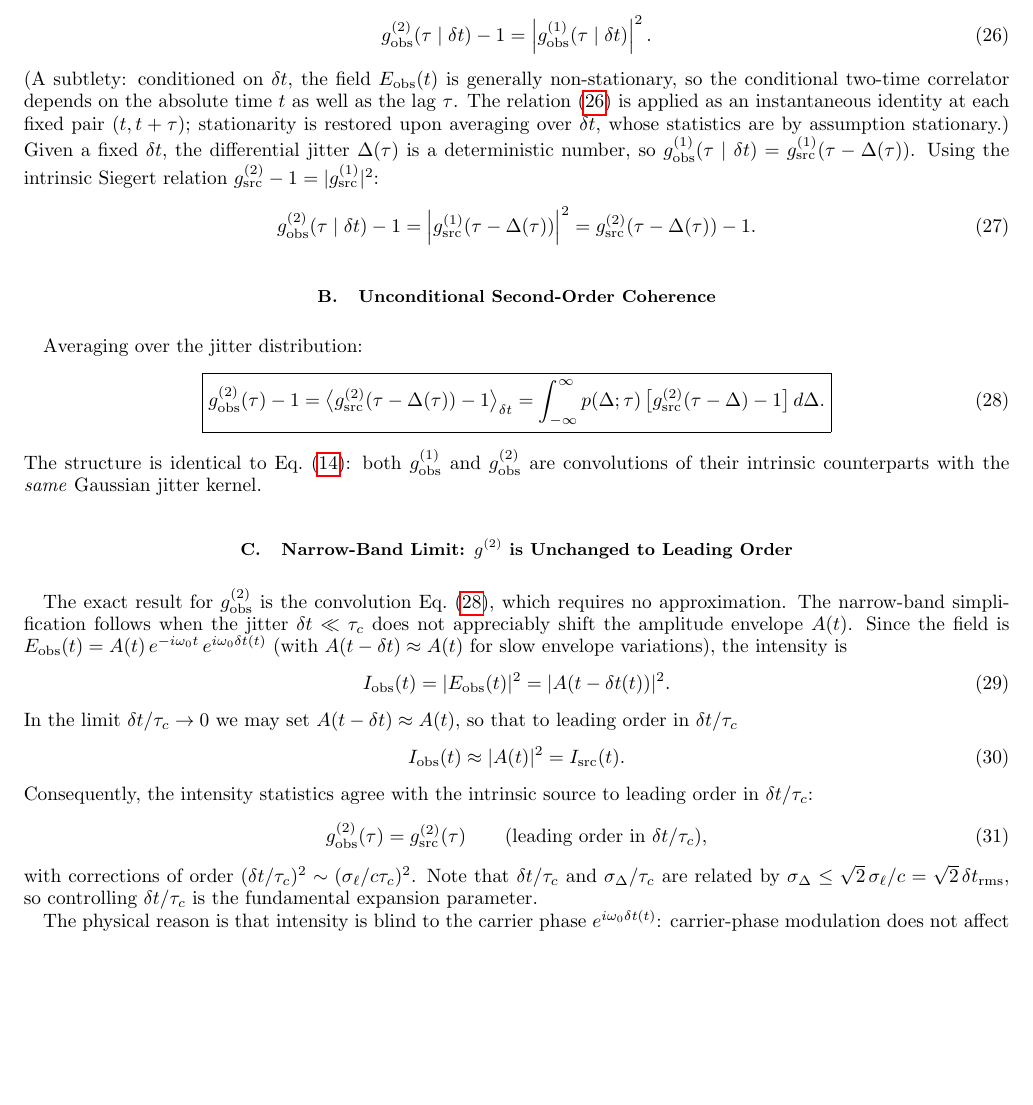
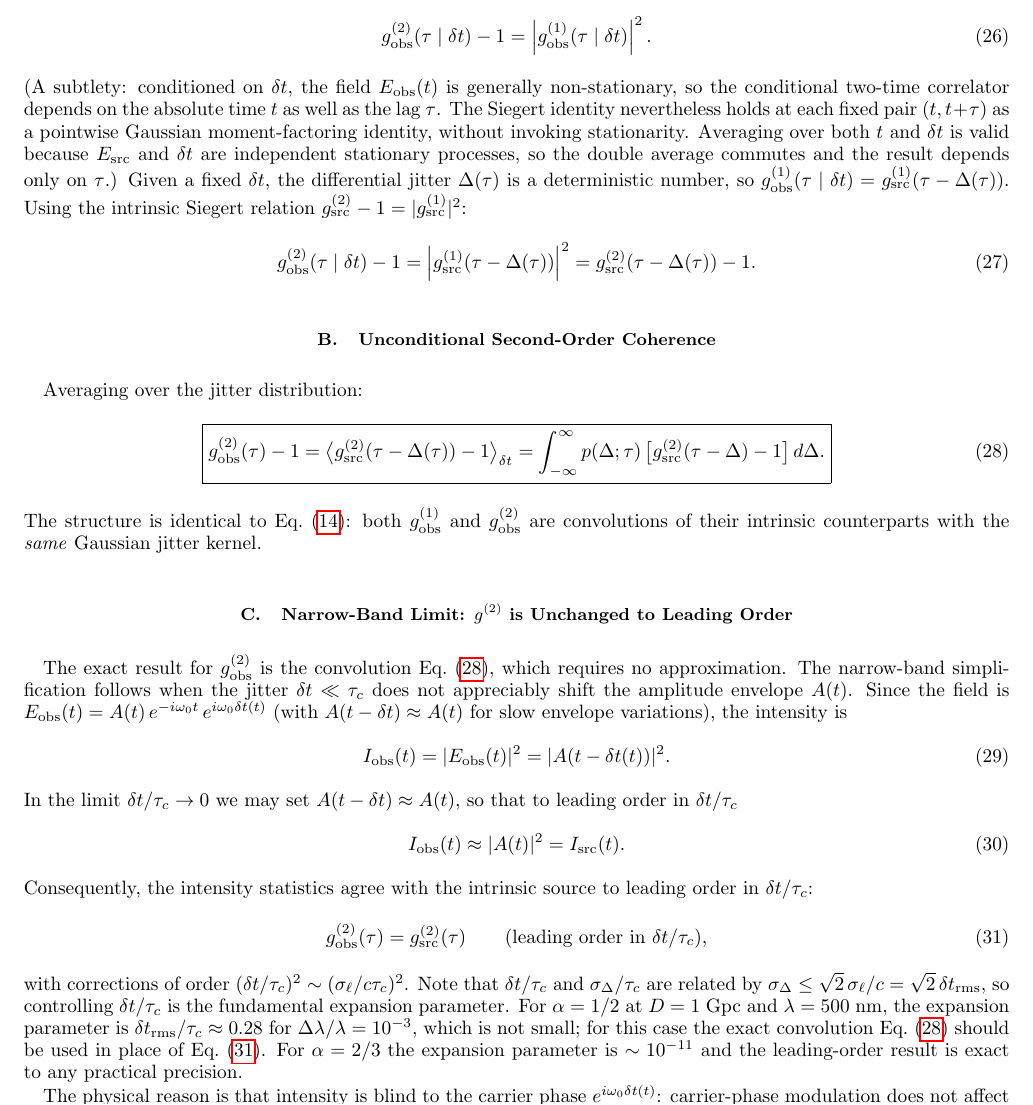
Before and after one commit to AlexGKim/foam, a LaTeX paper (docs/paper.tex): part of page 6 of 13, cut so that both start at the same text, the shorter picture padded with empty space. Compiled offline with pdfLaTeX.

Commit message:
Address four reviewer concerns: Strehl exactness qualifier, narrow-band validity caveat, conditional Siegert non-stationarity
Co-Authored-By: Claude Sonnet 4.6 <noreply@anthropic.com>

```diff
--- a/docs/paper.tex
+++ b/docs/paper.tex
@@ -495,9 +497,11 @@ For any complex Gaussian field the Siegert relation holds exactly, so
 (A subtlety: conditioned on $\delta t$, the field $E_{\rm obs}(t)$ is generally
 non-stationary, so the conditional two-time correlator depends on the absolute
 time $t$ as well as the lag $\tau$.
-The relation~\eqref{eq:SiegertCond} is applied as an instantaneous identity at
-each fixed pair $(t,t+\tau)$; stationarity is restored upon averaging over $\delta t$,
-whose statistics are by assumption stationary.)
+The Siegert identity nevertheless holds at each fixed pair $(t,t+\tau)$ as a
+pointwise Gaussian moment-factoring identity, without invoking stationarity.
+Averaging over both $t$ and $\delta t$ is valid because $E_{\rm src}$ and
+$\delta t$ are independent stationary processes, so the double average commutes
+and the result depends only on $\tau$.)
 Given a fixed $\delta t$, the differential jitter $\Delta(\tau)$ is a
 deterministic number, so
 $g^{(1)}_{\rm obs}(\tau\mid\delta t) = g^{(1)}_{\rm src}(\tau-\Delta(\tau))$.
@@ -552,6 +556,12 @@ with corrections of order $(\delta t/\tau_c)^2 \sim (\sigma_\ell/c\tau_c)^2$.
 Note that $\delta t/\tau_c$ and $\sigma_\Delta/\tau_c$ are related by
 $\sigma_\Delta \leq \sqrt{2}\,\sigma_\ell/c = \sqrt{2}\,\delta t_{\rm rms}$,
 so controlling $\delta t/\tau_c$ is the fundamental expansion parameter.
+For $\alpha=1/2$ at $D=1$~Gpc and $\lambda=500$~nm, the expansion parameter
+is $\delta t_{\rm rms}/\tau_c \approx 0.28$ for $\Delta\lambda/\lambda=10^{-3}$,
+which is not small; for this case the exact convolution
+Eq.~\eqref{eq:g2obs} should be used in place of Eq.~\eqref{eq:g2unchanged}.
+For $\alpha=2/3$ the expansion parameter is $\sim 10^{-11}$ and the
+leading-order result is exact to any practical precision.
 
 The physical reason is that intensity is blind to the carrier phase
 $e^{i\omega_0\delta t(t)}$: carrier-phase modulation does not affect
```
Also changed, not shown: docs/paper.tex (4 more changed lines).
